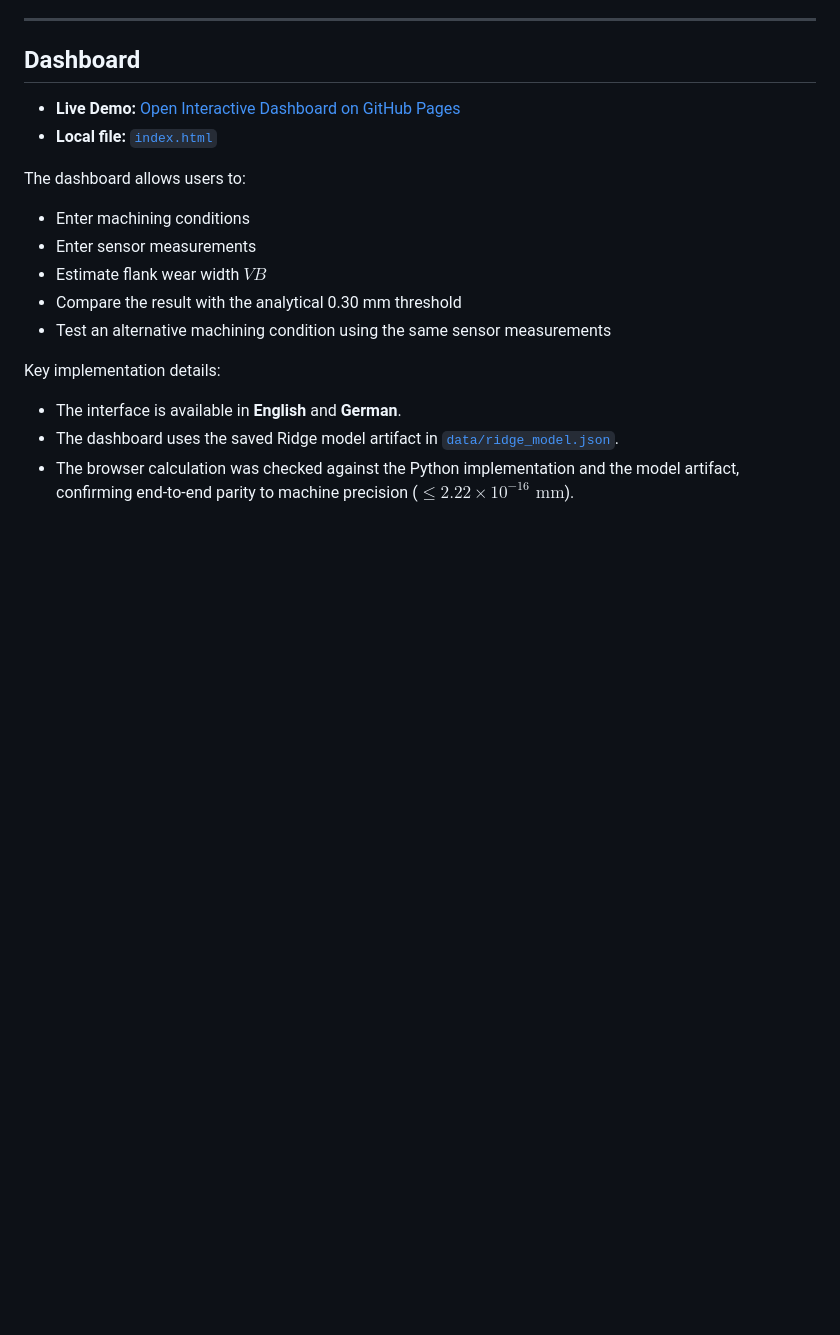
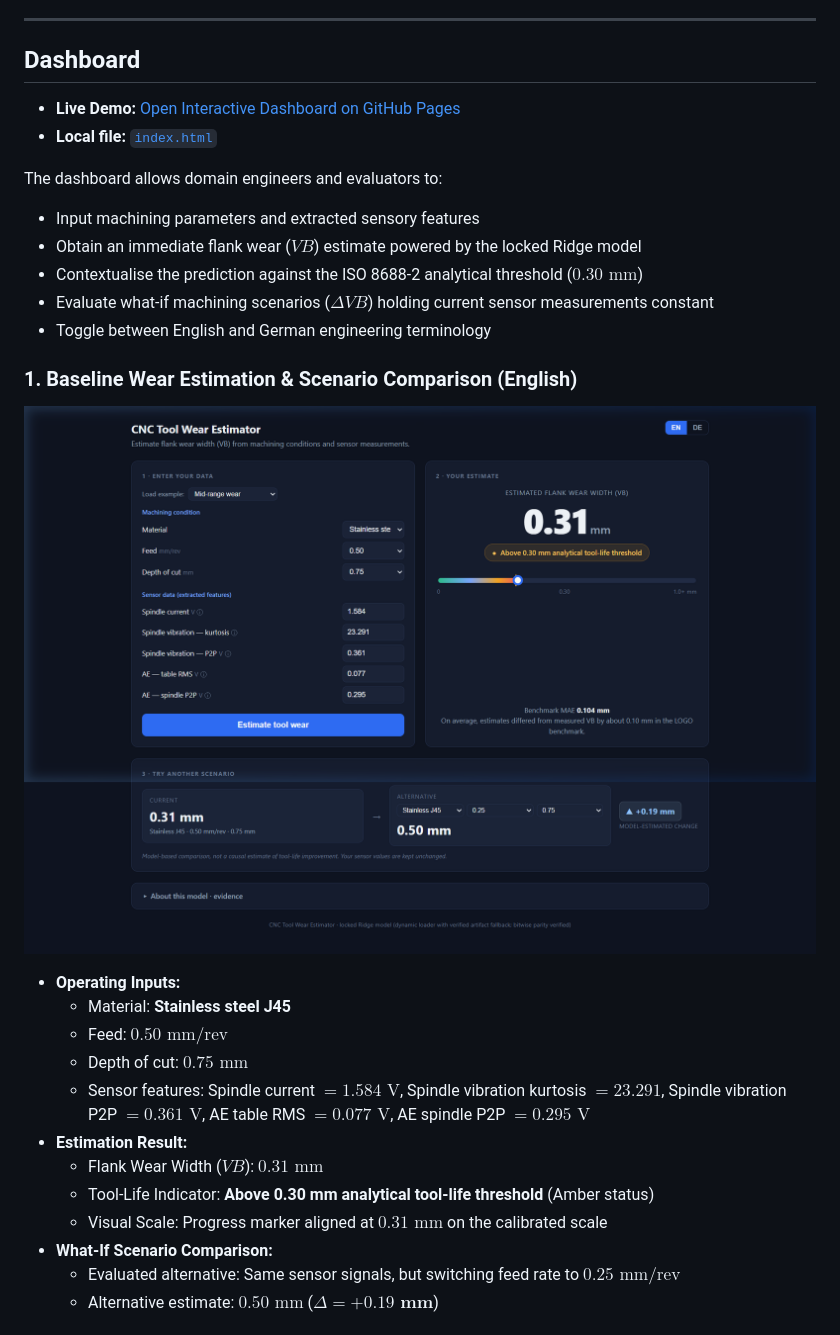
Before and after one commit to Bright579523/CNC-Tool-Wear-Intelligence, a Markdown page: README.md, the part around the change printed below. Drawn GitHub-style; pictures changed too: docs/images/dashboard_mid_wear.png (added); blank space fills up the shorter version.

Commit message:
docs: add dashboard interface screenshots and visual preview to README

```diff
--- a/README.md
+++ b/README.md
@@ -92,14 +92,27 @@ Two validation strategies were used:
 * **Live Demo:** [Open Interactive Dashboard on GitHub Pages](https://bright579523.github.io/CNC-Tool-Wear-Intelligence/)
 * **Local file:** [`index.html`](index.html)
 
-The dashboard allows users to:
-* Enter machining conditions
-* Enter sensor measurements
-* Estimate flank wear width $VB$
-* Compare the result with the analytical 0.30 mm threshold
-* Test an alternative machining condition using the same sensor measurements
+The dashboard allows domain engineers and evaluators to:
+* Input machining parameters and extracted sensory features
+* Obtain an immediate flank wear ($VB$) estimate powered by the locked Ridge model
+* Contextualise the prediction against the ISO 8688-2 analytical threshold ($0.30\text{ mm}$)
+* Evaluate what-if machining scenarios ($\Delta VB$) holding current sensor measurements constant
+* Toggle between English and German engineering terminology
 
-Key implementation details:
-* The interface is available in **English** and **German**.
-* The dashboard uses the saved Ridge model artifact in [`data/ridge_model.json`](data/ridge_model.json).
-* The browser calculation was checked against the Python implementation and the model artifact, confirming end-to-end parity to machine precision ($\le 2.22 \times 10^{-16}\text{ mm}$).
+### 1. Baseline Wear Estimation & Scenario Comparison (English)
+
+![CNC Tool Wear Estimator - Mid-wear Baseline](docs/images/dashboard_mid_wear.png)
+
+* **Operating Inputs:**
+  * Material: **Stainless steel J45**
+  * Feed: **$0.50\text{ mm/rev}$**
+  * Depth of cut: **$0.75\text{ mm}$**
+  * Sensor features: Spindle current $= 1.584\text{ V}$, Spindle vibration kurtosis $= 23.291$, Spindle vibration P2P $= 0.361\text{ V}$, AE table RMS $= 0.077\text{ V}$, AE spindle P2P $= 0.295\text{ V}$
+* **Estimation Result:**
+  * Flank Wear Width ($VB$): **$0.31\text{ mm}$**
+  * Tool-Life Indicator: **Above 0.30 mm analytical tool-life threshold** (Amber status)
+  * Visual Scale: Progress marker aligned at $0.31\text{ mm}$ on the calibrated scale
+* **What-If Scenario Comparison:**
+  * Evaluated alternative: Same sensor signals, but switching feed rate to **$0.25\text{ mm/rev}$**
+  * Alternative estimate: **$0.50\text{ mm}$** ($\Delta = \mathbf{+0.19\text{ mm}}$)
+
```
Also changed, not shown: other parts of README.md (+41 -0 lines), docs/images/dashboard_german_mode.png (added), docs/images/dashboard_high_wear.png (added).
